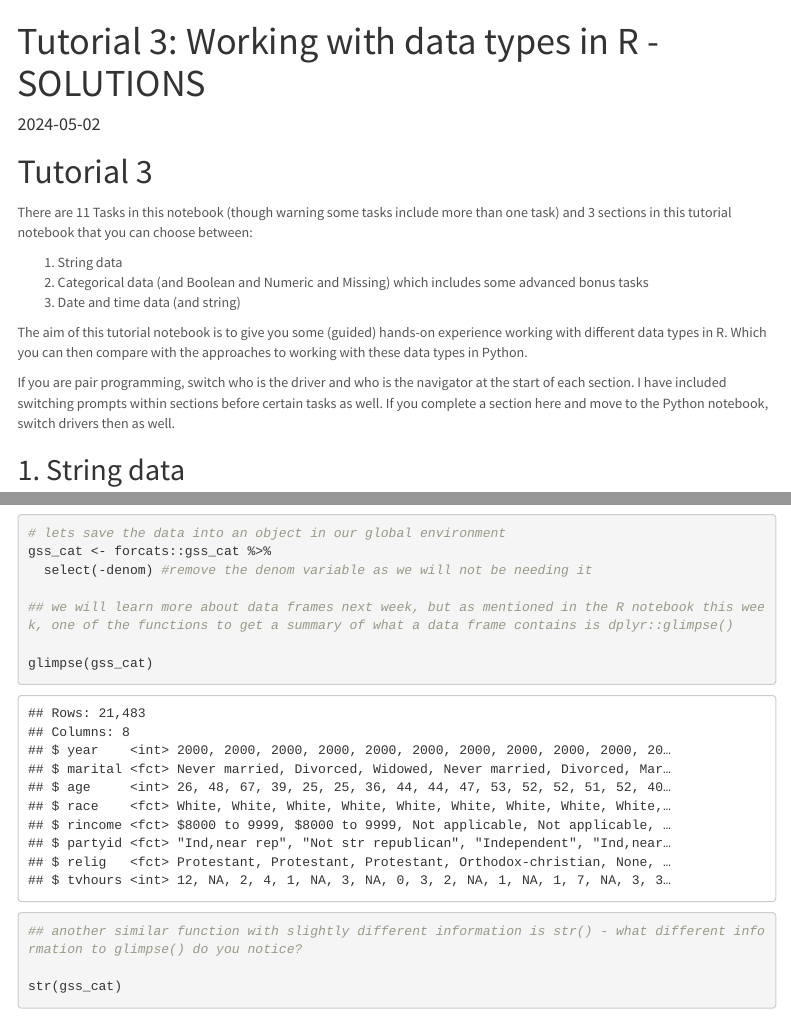
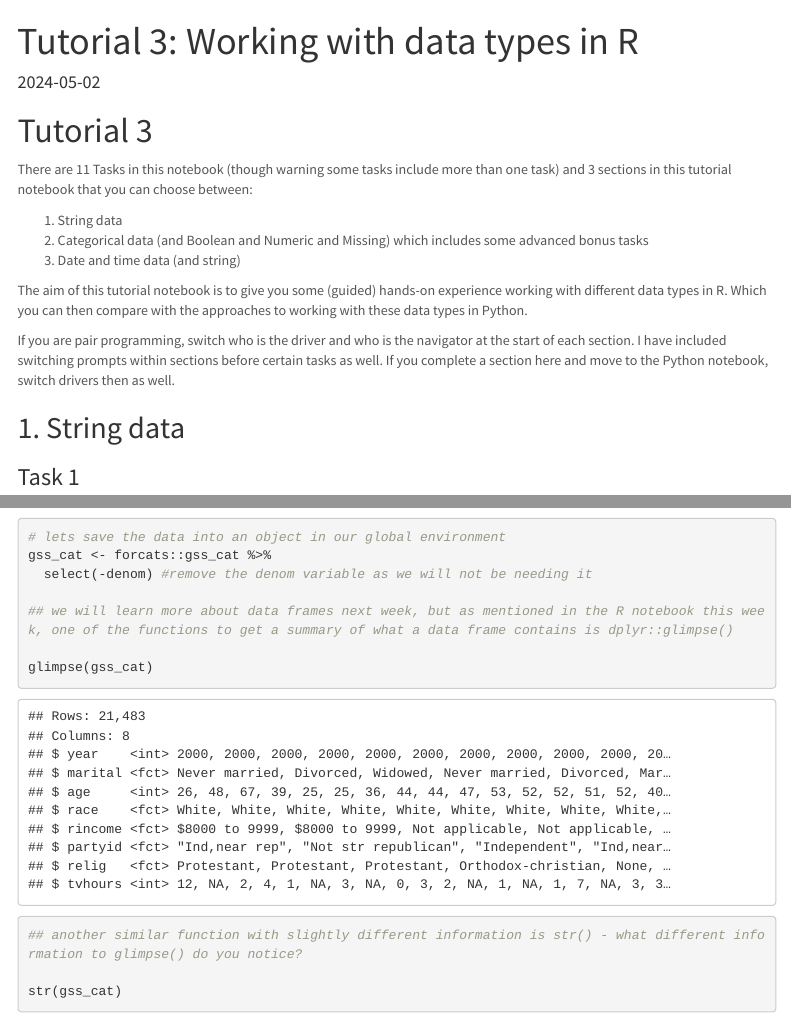
Before and after one commit to DrBenjamin/Data-Types-and-Structures-in-Python-and-R, an R Markdown document (R/Tutorial 3 R.Rmd): the page in a window 1100 px wide, from its top, and a second part further down, joined at a grey line. Rendered offline with R 4.5, knitr and Pandoc, with nearby package versions; menus at the side of the page are left out.

Commit message:
minor improvement

```diff
--- a/R/Tutorial 3 R.Rmd
+++ b/R/Tutorial 3 R.Rmd
@@ -1,5 +1,5 @@
 ---
-title: "Tutorial 3: Working with data types in R - SOLUTIONS"
+title: "Tutorial 3: Working with data types in R"
 date: "`r Sys.Date()`"
 output:
   html_document:
```
